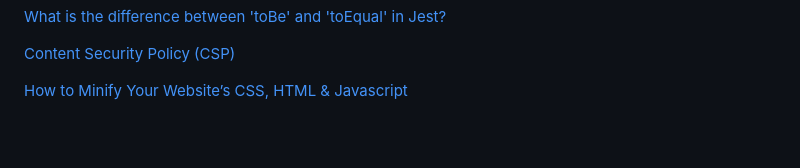
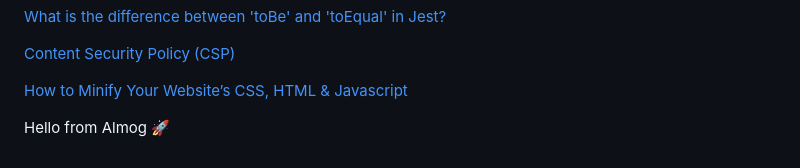
Before and after one commit to almog546/javascript-course-repo, a Markdown page: README.md, the part around the change. Drawn GitHub-style; blank space fills up the shorter version.

```diff
--- a/README.md
+++ b/README.md
@@ -119,3 +119,5 @@ This repository serves as a testament to my dedication and enthusiasm for master
 [Content Security Policy (CSP)](https://developer.mozilla.org/en-US/docs/Web/HTTP/CSP)
 
 [How to Minify Your Website’s CSS, HTML & Javascript](https://www.elegantthemes.com/blog/tips-tricks/how-to-minify-your-websites-css-html-javascript)
+
+Hello from Almog 🚀
```
